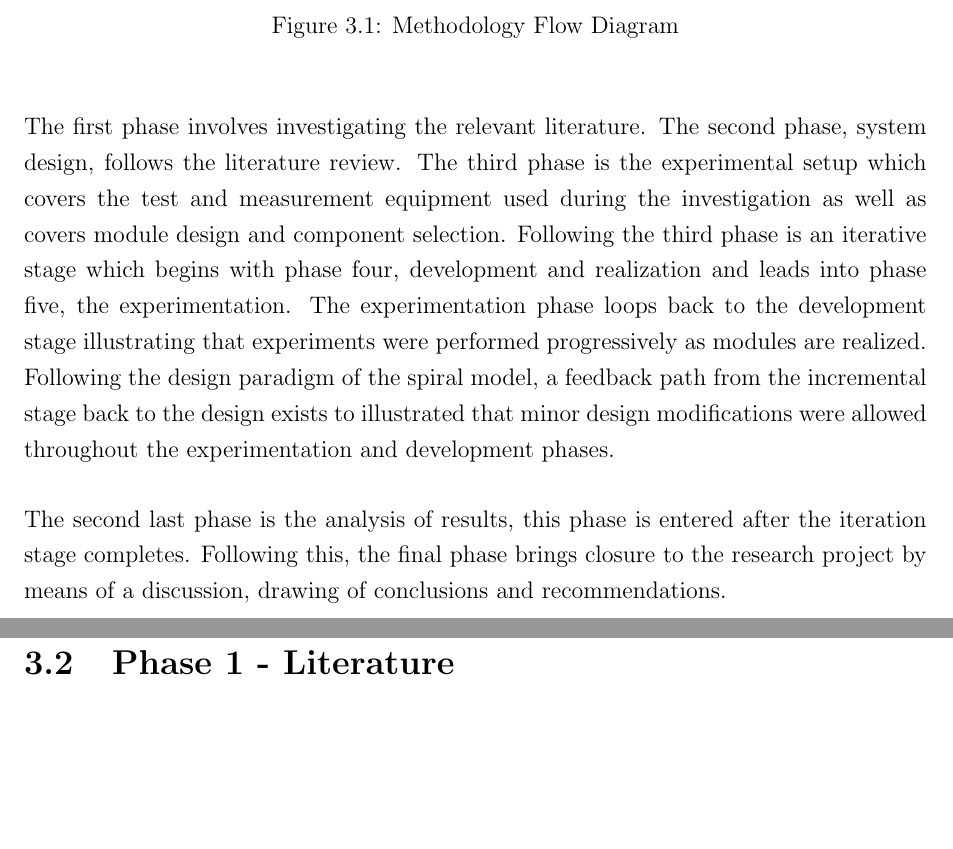
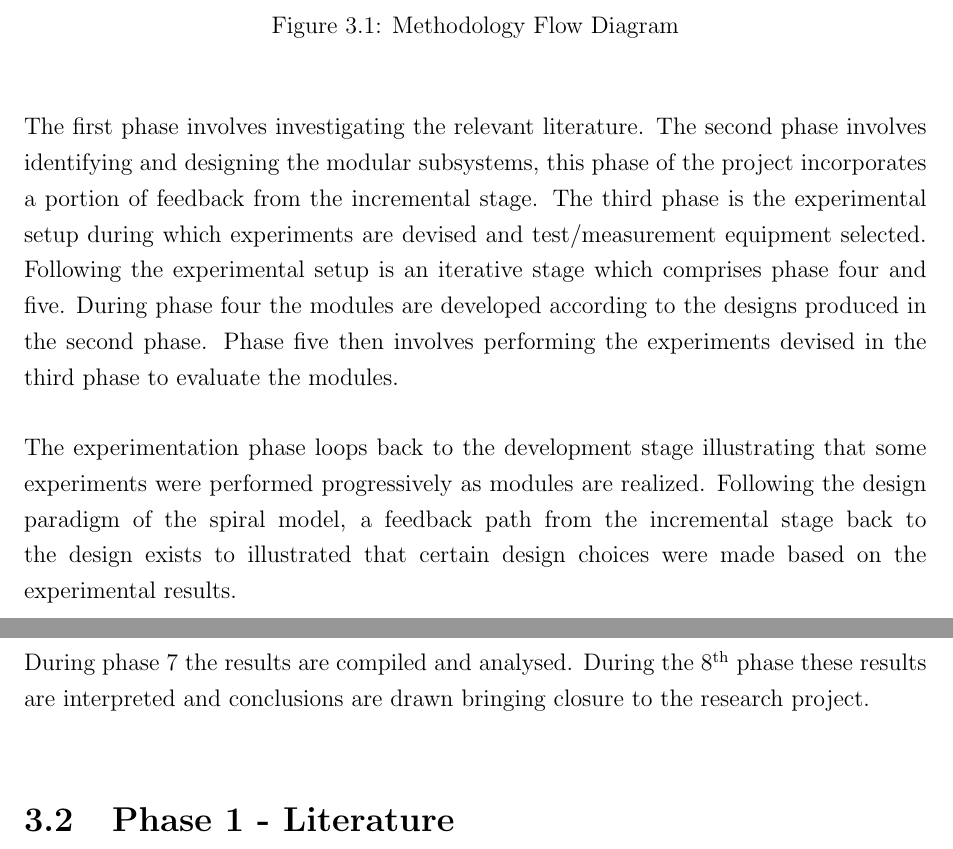
Before and after one commit to wylieza/thesis, a LaTeX thesis (Report.tex, which reads body/Methodology.tex): two parts of pages 29 and 30 of 79, joined at a grey line, cut so that both start at the same text, the shorter picture padded with empty space. Compiled offline with pdfLaTeX.

Commit message:
methodology

```diff
--- a/body/Methodology.tex
+++ b/body/Methodology.tex
@@ -27,10 +27,14 @@ This study set out to investigate the performance of modules created for a uni-d
 \end{figure}
 
 
-The first phase involves investigating the relevant literature. The second phase, system design, follows the literature review. The third phase is the experimental setup which covers the test and measurement equipment used during the investigation as well as covers module design and component selection. Following the third phase is an iterative stage which begins with phase four, development and realization and leads into phase five, the experimentation. The experimentation phase loops back to the development stage illustrating that experiments were performed progressively as modules are realized. Following the design paradigm of the spiral model, a feedback path from the incremental stage back to the design exists to illustrated that minor design modifications were allowed throughout the experimentation and development phases.
+The first phase involves investigating the relevant literature. The second phase involves identifying and designing the modular subsystems, this phase of the project incorporates a portion of feedback from the incremental stage. The third phase is the experimental setup during which experiments are devised and test/measurement equipment selected. Following the experimental setup is an iterative stage which comprises phase four and five. During phase four the modules are developed according to the designs produced in the second phase. Phase five then involves performing the experiments devised in the third phase to evaluate the modules.
 
-The second last phase is the analysis of results, this phase is entered after the iteration stage completes. Following this, the final phase brings closure to the research project by means of a discussion, drawing of conclusions and recommendations.
+The experimentation phase loops back to the development stage illustrating that some experiments were performed progressively as modules are realized. Following the design paradigm of the spiral model, a feedback path from the incremental stage back to the design exists to illustrated that certain design choices were made based on the experimental results.
 
+During phase 7 the results are compiled and analysed. During the 8\textsuperscript{th} phase these results are interpreted and conclusions are drawn bringing closure to the research project.
+
+
+%todo: the following sections are very 'outdated'/incomplete
 \section{Phase 1 - Literature}
 
 Lit review
```
Also changed, not shown: 1 other file.
